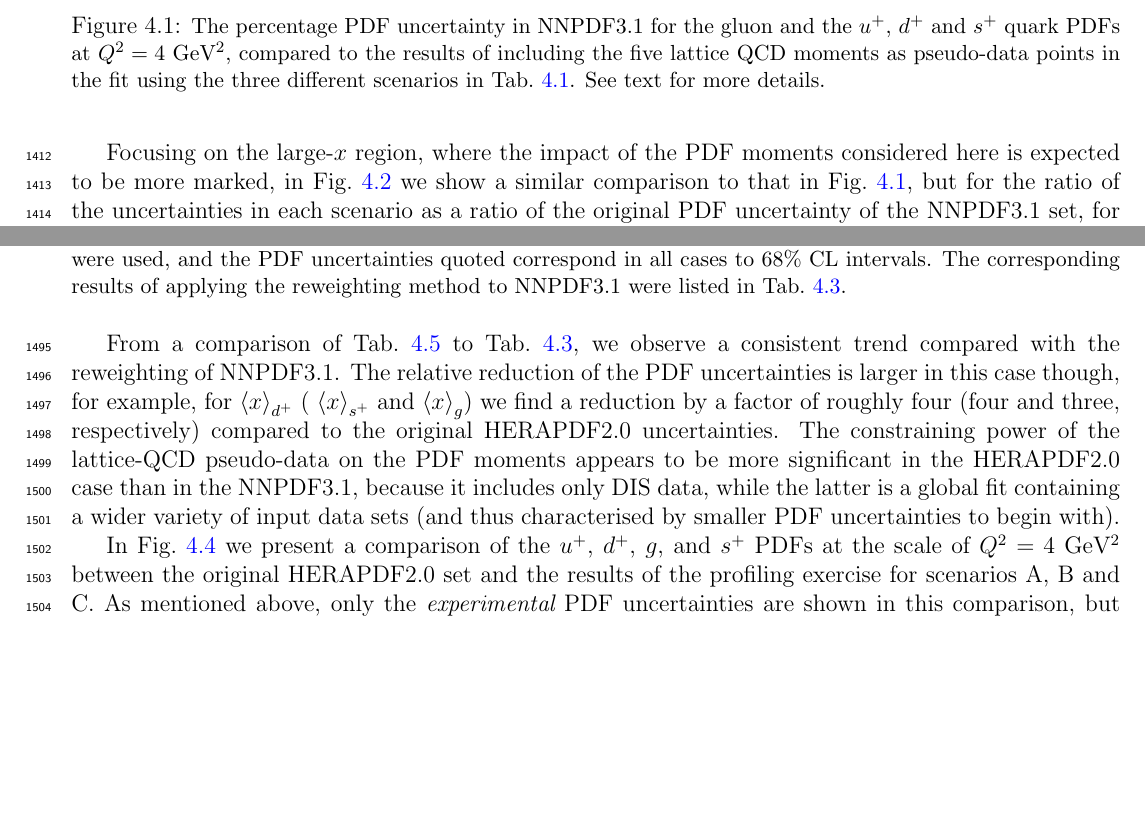
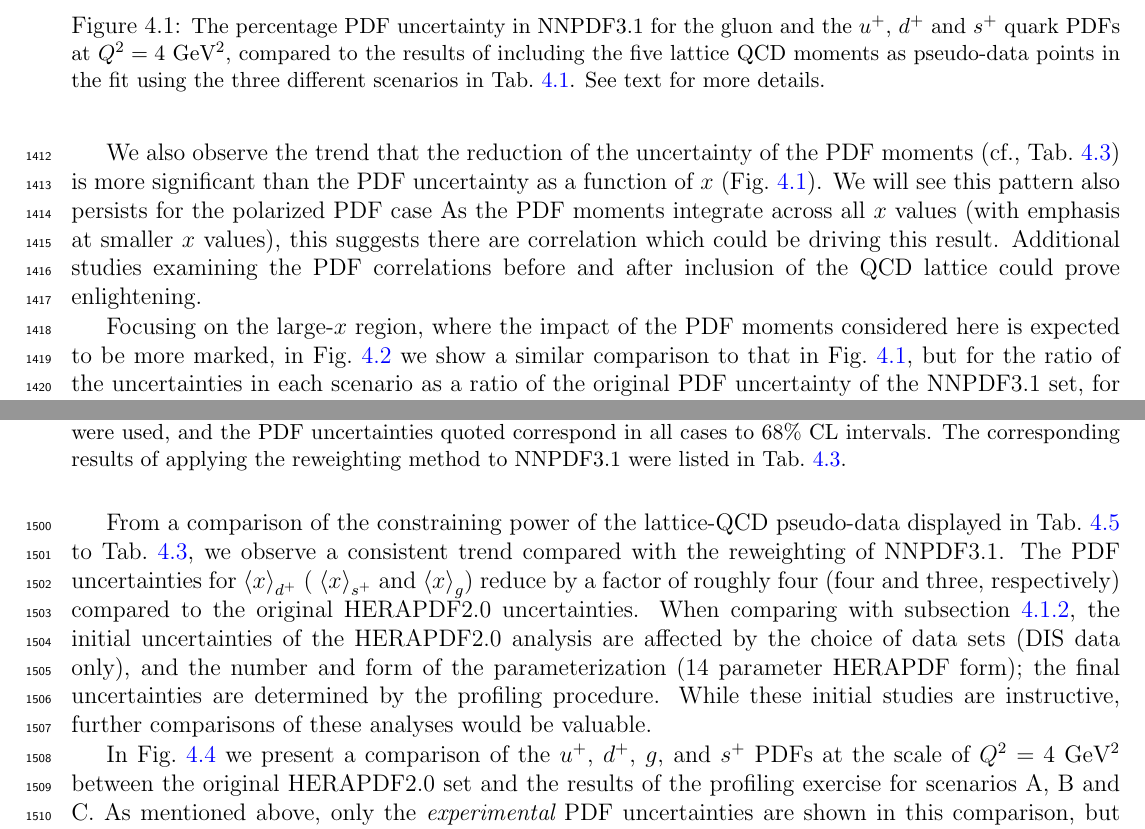
Before and after one commit to juanrojochacon/PDFLattice2017, a LaTeX document (whitepaper/PDFLattice2017.tex, which reads whitepaper/sec-profiling.tex, whitepaper/sec-reweightingmom.tex): two parts of pages 46 and 50 of 77, joined at a grey line, cut so that both start at the same text, the shorter picture padded with empty space. Compiled offline with pdfLaTeX.

Commit message:
Fred: Add Robert Thorne's edits

```diff
--- a/whitepaper/sec-profiling.tex
+++ b/whitepaper/sec-profiling.tex
@@ -158,21 +157,26 @@ to NNPDF3.1 were listed in Tab.~\ref{tab:unpolmomentsrw}.
 \end{table}
 %%%%%%%%%%%%%%%%%%%%%%%%%%%%%%%%%%%%%%%%%%%%%%%%%%%%%%%%
 
-From a comparison of Tab.~\ref{tab:unpolmomentsProf} to Tab.~\ref{tab:unpolmomentsrw},
+From a comparison of the constraining power of the lattice-QCD pseudo-data  displayed in
+Tab.~\ref{tab:unpolmomentsProf} to Tab.~\ref{tab:unpolmomentsrw},
 we observe a consistent trend compared with the reweighting of NNPDF3.1.
 %
-The relative reduction of the PDF uncertainties is larger
-in this case though, for example, for $\la x\ra_{d^+}$ ( $\la x\ra_{s^+}$
-and  $\la x\ra_g$) we find a reduction by a factor of roughly
+The   PDF uncertainties for $\la x\ra_{d^+}$ ( $\la x\ra_{s^+}$
+and  $\la x\ra_g$)  reduce by a factor of roughly
 four (four and three, respectively) compared to the original
 HERAPDF2.0 uncertainties.
 %
-The constraining power of the lattice-QCD pseudo-data
-on the PDF moments appears to be more significant in the
-HERAPDF2.0 case than in the NNPDF3.1, because it includes only DIS data, while the latter
-is a global fit containing a wider variety of
-input data sets (and thus characterised by smaller
-PDF uncertainties to begin with).
+When comparing  with  subsection~\ref{sec:projections:rw},
+the initial uncertainties of the HERAPDF2.0  analysis
+are affected by the choice of data sets (DIS data only), and
+the number and form of the parameterization (14 parameter HERAPDF form);
+the final uncertainties are determined by the profiling procedure.
+%
+While these initial studies are instructive,
+further comparisons of these analyses would be valuable.
+
+%%%%%%%%%%%%%%%%%%%%%%%%%%%%%%%%%%%%%%%%%%%%%%%%%%
+
 
 In Fig.~\ref{fig:pdfsProf} we present a
 comparison of the
--- a/whitepaper/sec-reweightingmom.tex
+++ b/whitepaper/sec-reweightingmom.tex
@@ -312,6 +312,25 @@ decreases from 1.8\% to 1.2\% (from 2.2\% to 1.7\% and from 13\% to 10\% respect
 The PDF uncertainties of the gluon PDF, however,
 are essentially unchanged even in the most optimistic scenario.
 
+%%%%%%%%%%%%%%%%%%%%%%%%%%%%%%%%%%%%%%%%%%%
+%
+
+We also observe the trend that the  reduction of the uncertainty
+of the PDF moments (cf.,  Tab.~\ref{tab:unpolmomentsrw})
+is  more significant than the PDF uncertainty as a function of $x$  (Fig.~\ref{fig:impactUnpol}).
+We will see this pattern also persists for the polarized PDF case
+%
+As the PDF moments integrate across all $x$  values (with emphasis at smaller $x$ values),
+this suggests there are correlation which could be driving this result.
+Additional studies examining the PDF correlations before and after inclusion of the
+QCD lattice could prove enlightening.
+
+%%%%%%%%%%%%%%%%%%%%%%%%%%%%%%%%%%%%%%%%%%%
+
+
+
+
+
 Focusing on the large-$x$ region, where the
 impact of the PDF moments considered here
 is expected to be more marked, in
```
Also changed, not shown: whitepaper/sec-benchmarking.tex (+8 -2 lines), whitepaper/sec-profiling.tex (3 more changed lines).
